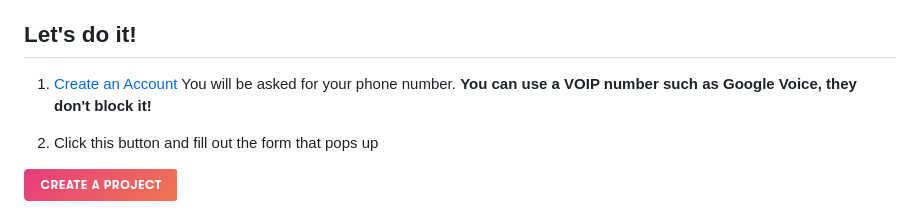
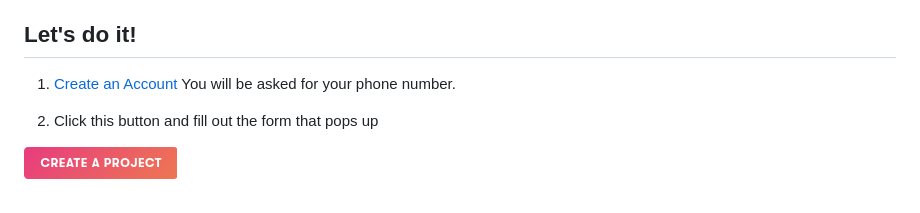
Before and after one commit to Engineer-of-Stuff/stable-diffusion-paperspace, a Markdown page: docs/Paperspace Guide for Idiots.md, the part around the change. GitHub-like rendering.

```diff
--- a/docs/Paperspace Guide for Idiots.md
+++ b/docs/Paperspace Guide for Idiots.md
@@ -39,7 +39,7 @@ Running it in the cloud is much easier and you're less likely to mess up your OS
 
 
 
-1. [Create an Account](https://console.paperspace.com/signup) You will be asked for your phone number. **You can use a VOIP number such as Google Voice, they don't block it!**
+1. [Create an Account](https://console.paperspace.com/signup) You will be asked for your phone number.
 
 2. Click this button and fill out the form that pops up
 
```
